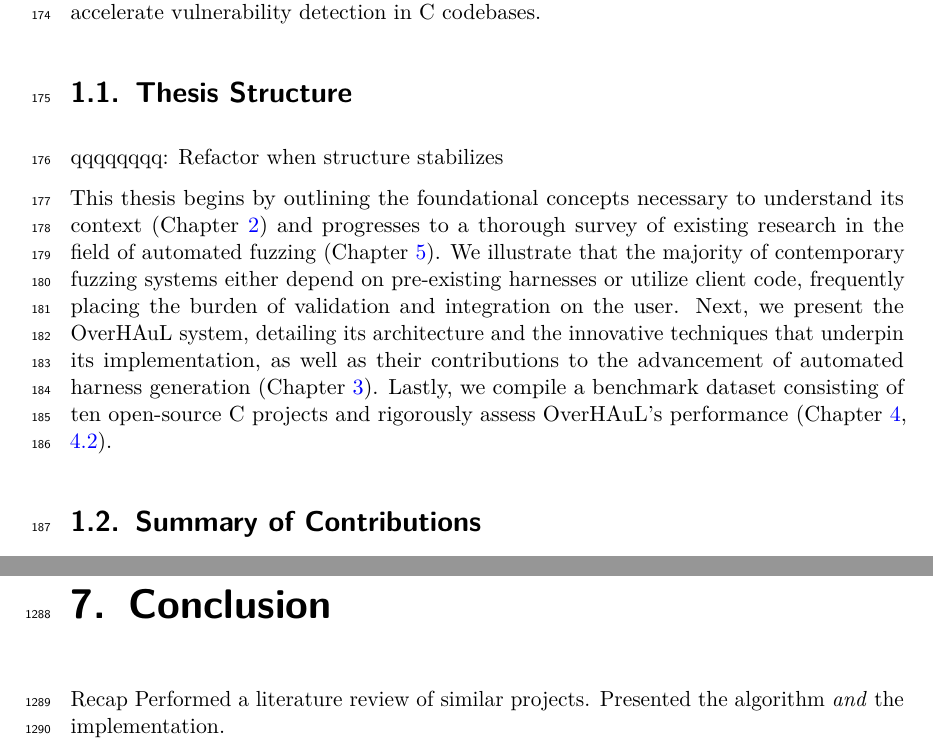
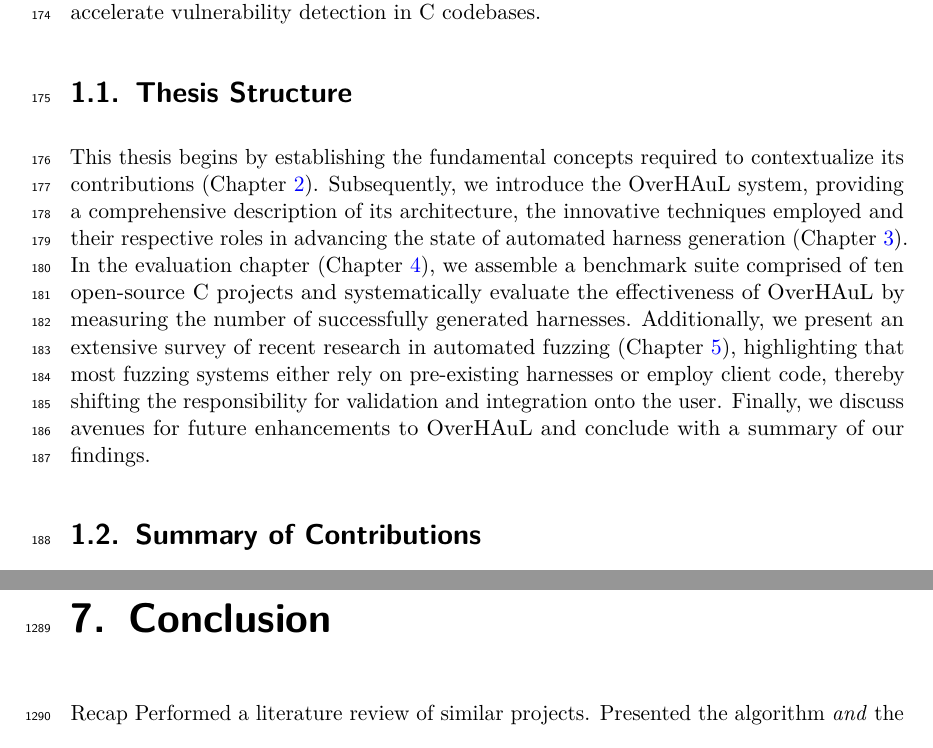
Before and after one commit to kchousos/BSc-Thesis, a LaTeX thesis (thesis.tex): two parts of pages 13 and 61 of 84, joined at a grey line, cut so that both start at the same text. Compiled offline with pdfLaTeX.

Commit message:
updated introduction>structure section

```diff
--- a/thesis.tex
+++ b/thesis.tex
@@ -420,21 +420,22 @@ detection in C codebases.
 
 \section{Thesis Structure}\label{thesis-structure}
 
-qqqqqqqq: Refactor when structure stabilizes
-
-This thesis begins by outlining the foundational concepts necessary to
-understand its context (Chapter~\ref{sec-background}) and progresses to
-a thorough survey of existing research in the field of automated fuzzing
-(Chapter~\ref{sec-related}). We illustrate that the majority of
-contemporary fuzzing systems either depend on pre-existing harnesses or
-utilize client code, frequently placing the burden of validation and
-integration on the user. Next, we present the OverHAuL system, detailing
-its architecture and the innovative techniques that underpin its
-implementation, as well as their contributions to the advancement of
-automated harness generation (Chapter~\ref{sec-overhaul}). Lastly, we
-compile a benchmark dataset consisting of ten open-source C projects and
-rigorously assess OverHAuL's performance
-(Chapter~\ref{sec-eval}, \ref{sec-results}).
+This thesis begins by establishing the fundamental concepts required to
+contextualize its contributions (Chapter~\ref{sec-background}).
+Subsequently, we introduce the OverHAuL system, providing a
+comprehensive description of its architecture, the innovative techniques
+employed and their respective roles in advancing the state of automated
+harness generation (Chapter~\ref{sec-overhaul}). In the evaluation
+chapter (Chapter~\ref{sec-eval}), we assemble a benchmark suite
+comprised of ten open-source C projects and systematically evaluate the
+effectiveness of OverHAuL by measuring the number of successfully
+generated harnesses. Additionally, we present an extensive survey of
+recent research in automated fuzzing (Chapter~\ref{sec-related}),
+highlighting that most fuzzing systems either rely on pre-existing
+harnesses or employ client code, thereby shifting the responsibility for
+validation and integration onto the user. Finally, we discuss avenues
+for future enhancements to OverHAuL and conclude with a summary of our
+findings.
 
 \section{Summary of Contributions}\label{summary-of-contributions}
 
```
Also changed, not shown: chapters/intro.md (+1 -3 lines), docs/thesis.pdf, 4 other files.
